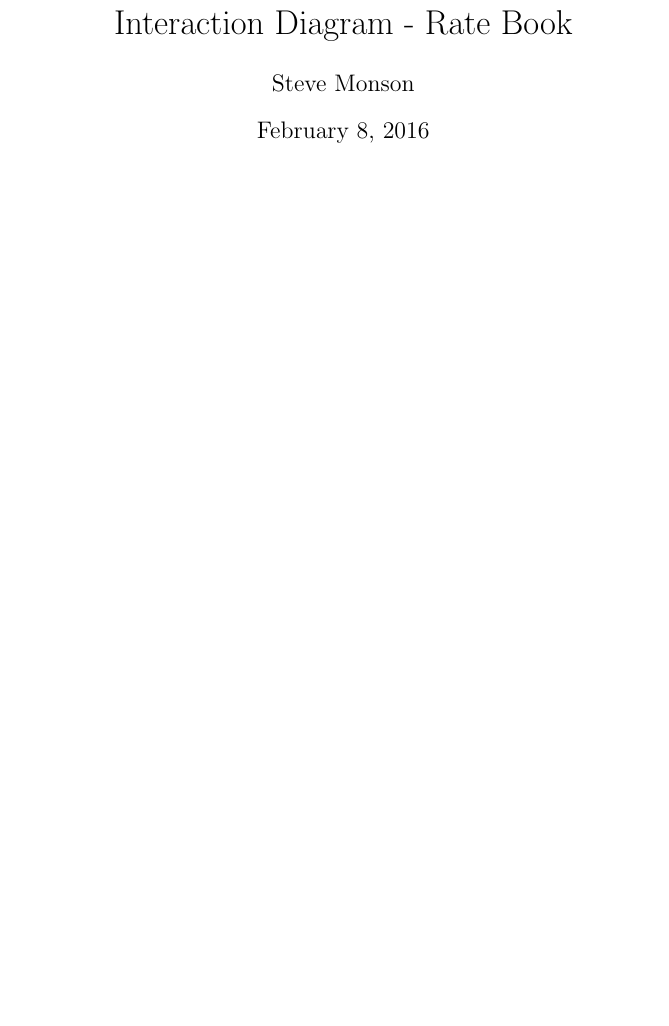
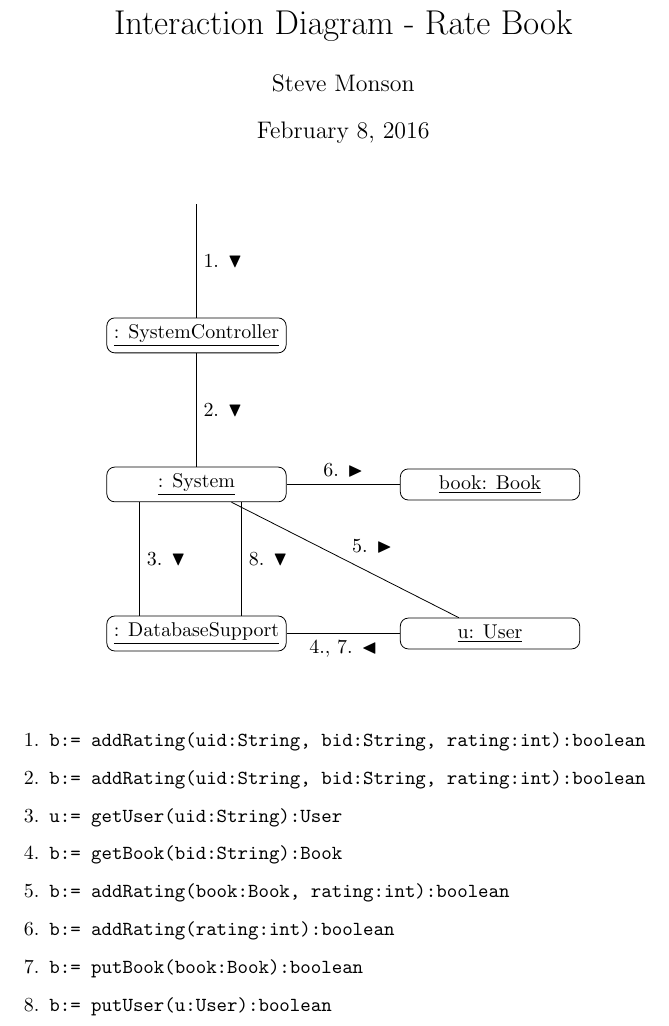
Before and after one commit to adamhammes/cs362, a LaTeX document (docs/interaction-diagrams/rate-book.tex): part of the page, cut so that both start at the same text, the shorter picture padded with empty space. Compiled offline with pdfLaTeX.

Commit message:
Initial interaction diagram

```diff
--- a/docs/interaction-diagrams/rate-book.tex
+++ b/docs/interaction-diagrams/rate-book.tex
@@ -1,5 +1,6 @@
 \documentclass{article}
 
+\usepackage{amssymb}
 \usepackage{tikz}
 \usetikzlibrary{positioning}
 
@@ -16,6 +17,7 @@
 \begin{tikzpicture}[
   auto,
   block/.style = {
+    minimum width = 9em,
     rectangle,
     draw=black,
     align=center,
@@ -24,8 +26,39 @@
 ]
 
 % Content goes here
+\node[] (start)  {};
+
+\node[block, below = 2cm of start]      (controller) {\underline{: SystemController}};
+\node[block, below = 2cm of controller] (system)     {\underline{: System}};
+\node[block, below = 2cm of system]     (database)   {\underline{: DatabaseSupport}};
+\node[block, right = 2cm of database]     (user)       {\underline{u: User}};
+\node[block, right = 2cm of system]       (book)       {\underline{book: Book}};
+
+\draw (start)      -- (controller) node[midway] {1. $\blacktriangledown$};
+\draw (controller) -- (system)     node[midway] {2. $\blacktriangledown$};
+\draw ([xshift=-1cm]system.south) -- ([xshift=-1cm]database.north)
+      node[midway] {3. $\blacktriangledown$};
+\draw (user)    -- (database)      node[midway] {4., 7. $\blacktriangleleft$};
+\draw (system)     -- (user)       node[midway] {5. $\blacktriangleright$};
+\draw (system)     -- (book)       node[midway] {6. $\blacktriangleright$};
+\draw (user)     -- (database)     node[midway] {};
+\draw ([xshift=0.8cm]system.south) -- ([xshift=0.8cm]database.north)
+      node[midway] {8. $\blacktriangledown$};
 
 \end{tikzpicture}
 \end{center}
 
+\vspace{0.5cm}
+
+\begin{enumerate}
+    \item \texttt{b:= addRating(uid:String, bid:String, rating:int):boolean}
+    \item \texttt{b:= addRating(uid:String, bid:String, rating:int):boolean}
+    \item \texttt{u:= getUser(uid:String):User}
+    \item \texttt{b:= getBook(bid:String):Book}
+    \item \texttt{b:= addRating(book:Book, rating:int):boolean}
+    \item \texttt{b:= addRating(rating:int):boolean}
+    \item \texttt{b:= putBook(book:Book):boolean}
+    \item \texttt{b:= putUser(u:User):boolean}
+\end{enumerate}
+
 \end{document}
```
